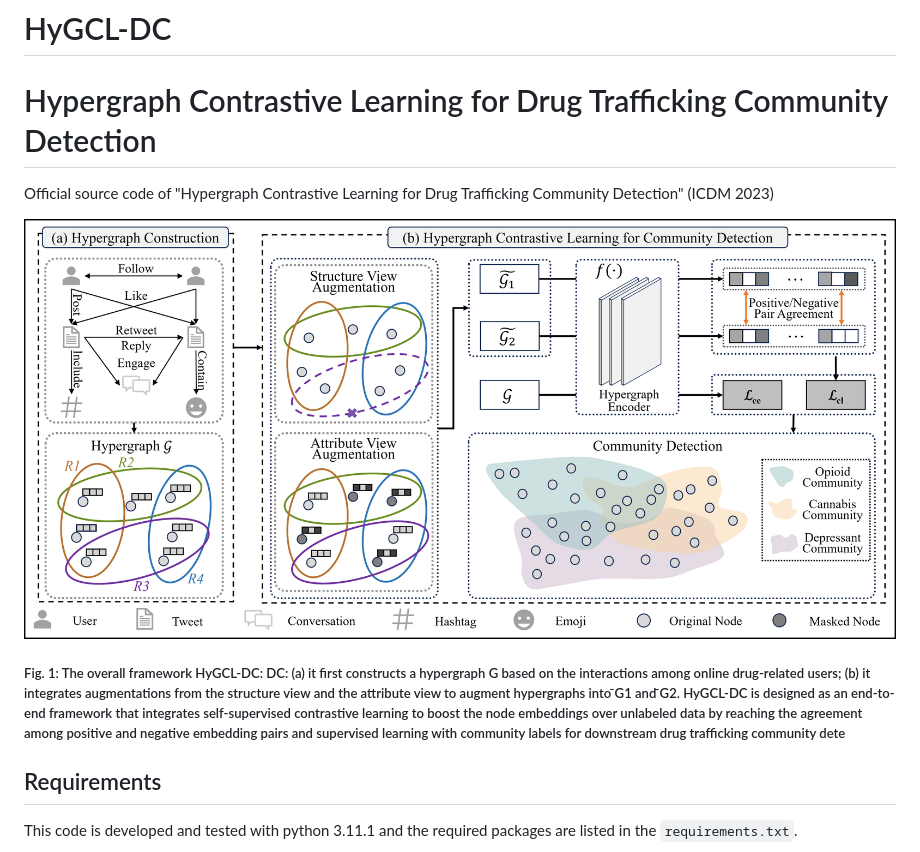
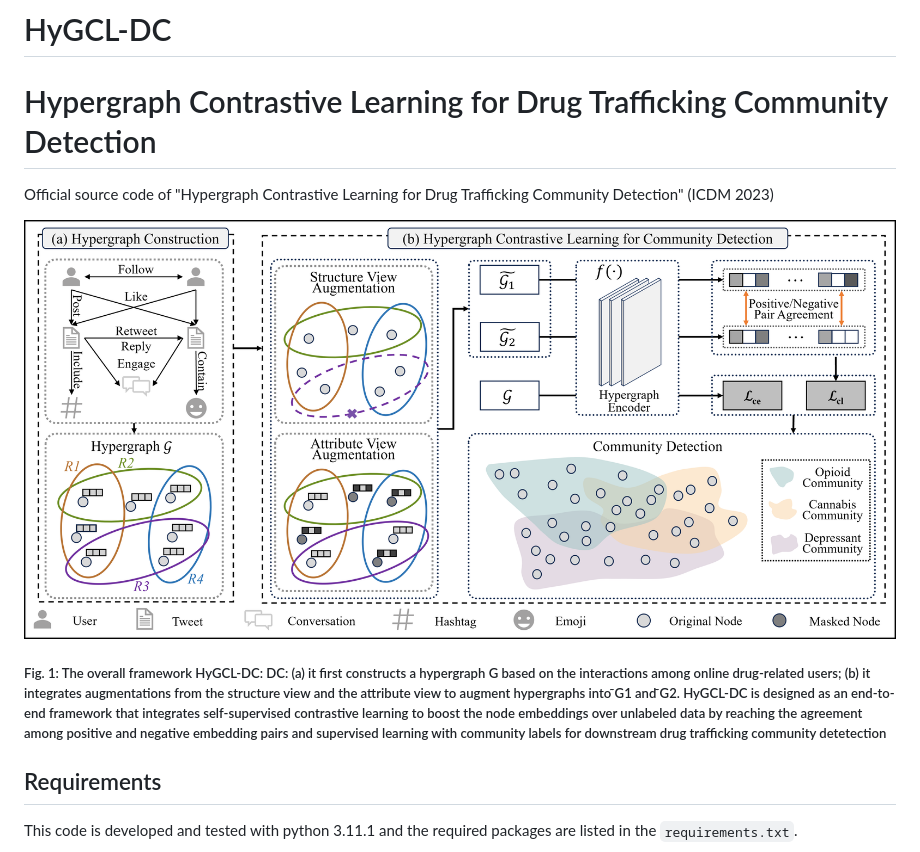
Before and after one commit to GraphResearcher/HyGCL-DC, a Markdown page: README.md, the part around one of its changes. Rendered like a GitHub page.

```diff
--- a/README.md
+++ b/README.md
@@ -6,12 +6,12 @@ Official source code of "Hypergraph Contrastive Learning for Drug Trafficking Co
 (ICDM 2023)
 
 <div>
-<img src="https://github.com/GraphResearcher/HyGCL-DC/blob/main/figs/framework.png" width="1170" height="500">
+<img src="https://github.com/GraphResearcher/HyGCL-DC/blob/main/figs/framework.png" width="1200" height="400">
 <h5>Fig. 1: The overall framework HyGCL-DC: DC: (a) it first constructs a hypergraph G based on the interactions among online
 drug-related users; (b) it integrates augmentations from the structure view and the attribute view to augment hypergraphs into
  ̃G1 and  ̃G2. HyGCL-DC is designed as an end-to-end framework that integrates self-supervised contrastive learning to boost the
 node embeddings over unlabeled data by reaching the agreement among positive and negative embedding pairs and supervised
-learning with community labels for downstream drug trafficking community dete </h5>
+learning with community labels for downstream drug trafficking community detetection</h5>
 </div>
 
 
```
Also changed, not shown: other parts of README.md (+3 -3 lines).
